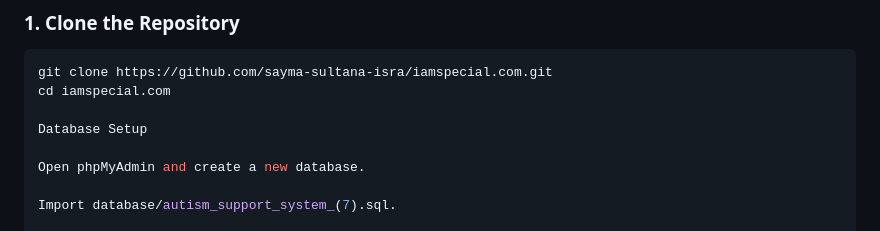
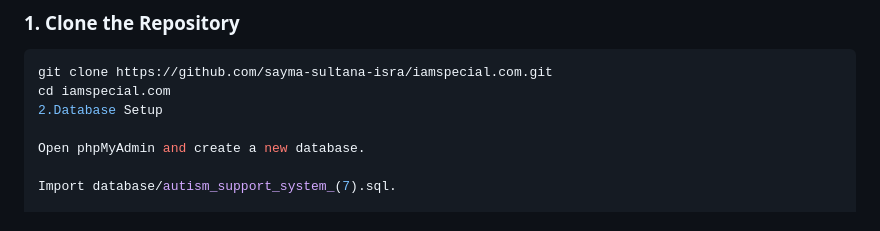
Before and after one commit to sayma-sultana-isra/iamspecial.com, a Markdown page: README.md, the part around the change printed below. GitHub-like rendering.

Commit message:
Fix formatting and content in README.md
Fixed formatting issues and improved clarity in the README.

````diff
--- a/README.md
+++ b/README.md
@@ -106,8 +106,7 @@ project-root/
 ```bash
 git clone https://github.com/sayma-sultana-isra/iamspecial.com.git
 cd iamspecial.com
-
-Database Setup
+2.Database Setup
 
 Open phpMyAdmin and create a new database.
 
````
Also changed, not shown: other parts of README.md (+8 -2 lines).
